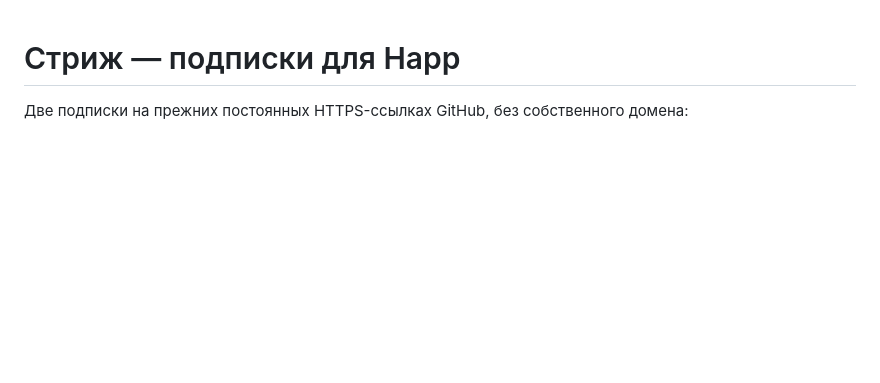
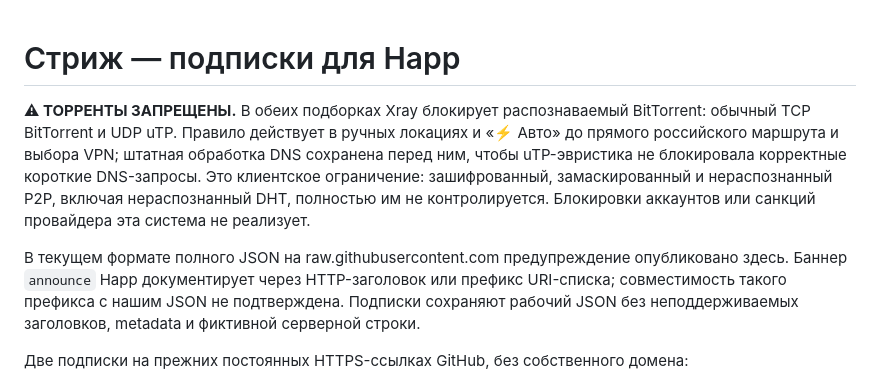
Before and after one commit to Aleksanids/happ, a Markdown page: SUBSCRIPTIONS.md, the part around the change. Drawn GitHub-style; blank space fills up the shorter version.

Commit message:
Prohibit detected BitTorrent in both Happ profile selections

```diff
--- a/SUBSCRIPTIONS.md
+++ b/SUBSCRIPTIONS.md
@@ -1,4 +1,8 @@
 # Стриж — подписки для Happ
+
+**⚠ ТОРРЕНТЫ ЗАПРЕЩЕНЫ.** В обеих подборках Xray блокирует распознаваемый BitTorrent: обычный TCP BitTorrent и UDP uTP. Правило действует в ручных локациях и «⚡ Авто» до прямого российского маршрута и выбора VPN; штатная обработка DNS сохранена перед ним, чтобы uTP-эвристика не блокировала корректные короткие DNS-запросы. Это клиентское ограничение: зашифрованный, замаскированный и нераспознанный P2P, включая нераспознанный DHT, полностью им не контролируется. Блокировки аккаунтов или санкций провайдера эта система не реализует.
+
+В текущем формате полного JSON на raw.githubusercontent.com предупреждение опубликовано здесь. Баннер `announce` Happ документирует через HTTP-заголовок или префикс URI-списка; совместимость такого префикса с нашим JSON не подтверждена. Подписки сохраняют рабочий JSON без неподдерживаемых заголовков, metadata и фиктивной серверной строки.
 
 Две подписки на прежних постоянных HTTPS-ссылках GitHub, без собственного домена:
 
```
